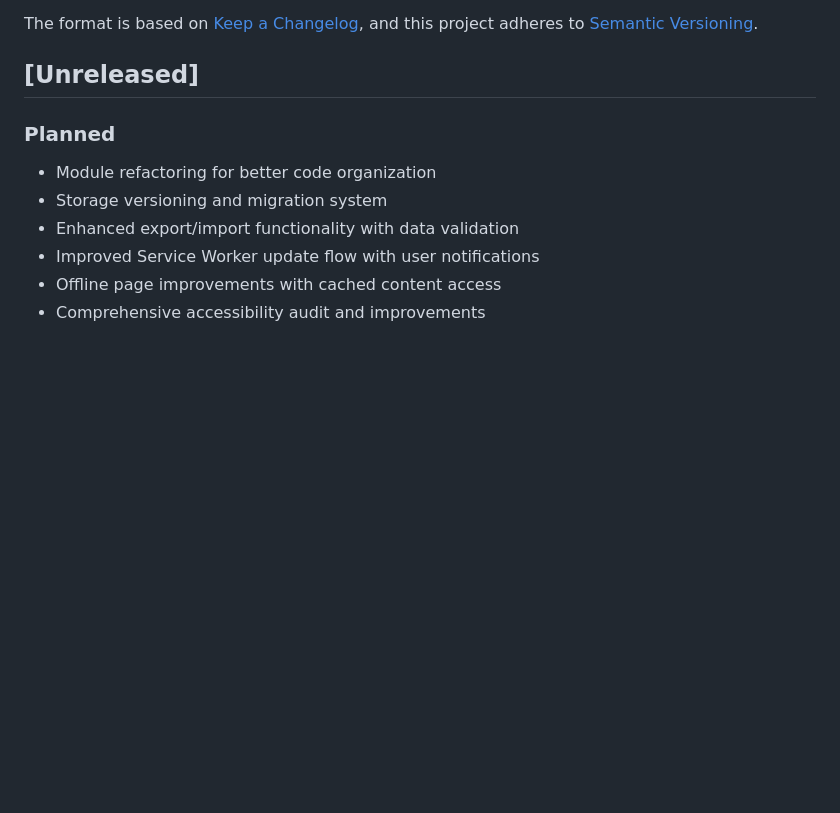
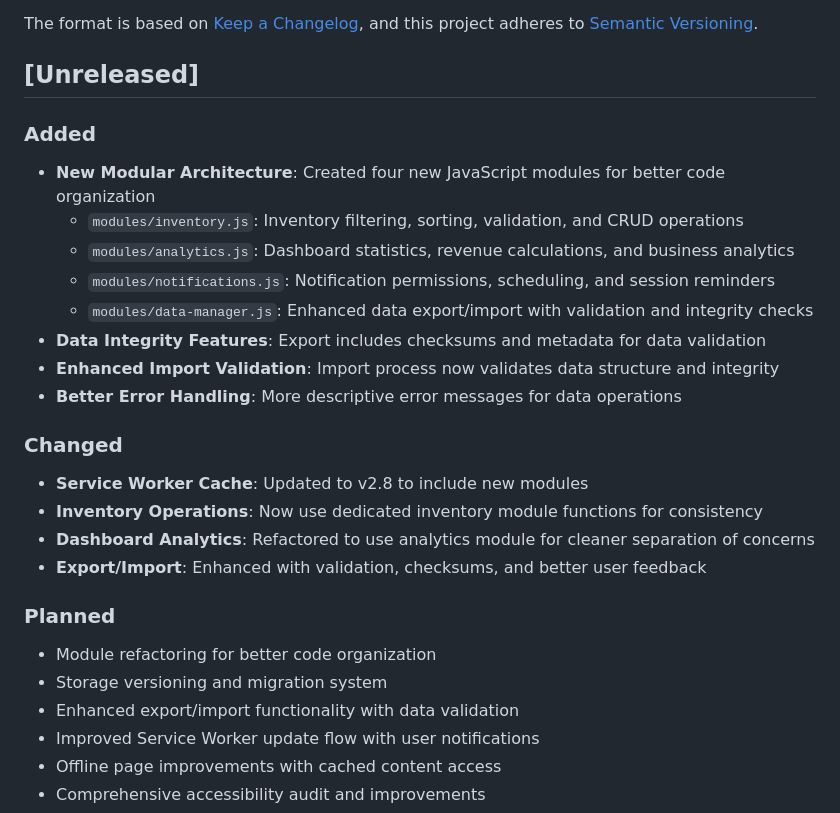
Before and after one commit to vovkez11/inkmanagerprov2, a Markdown page: CHANGELOG.md, the part around the change. Rendered like a GitHub page; blank space fills up the shorter version.

Commit message:
Update CHANGELOG with modularization improvements
Co-authored-by: vovkez11 <235933372+vovkez11@users.noreply.github.com>

```diff
--- a/CHANGELOG.md
+++ b/CHANGELOG.md
@@ -6,6 +6,22 @@ The format is based on [Keep a Changelog](https://keepachangelog.com/en/1.0.0/),
 and this project adheres to [Semantic Versioning](https://semver.org/spec/v2.0.0.html).
 
 ## [Unreleased]
+
+### Added
+- **New Modular Architecture**: Created four new JavaScript modules for better code organization
+  - `modules/inventory.js`: Inventory filtering, sorting, validation, and CRUD operations
+  - `modules/analytics.js`: Dashboard statistics, revenue calculations, and business analytics
+  - `modules/notifications.js`: Notification permissions, scheduling, and session reminders
+  - `modules/data-manager.js`: Enhanced data export/import with validation and integrity checks
+- **Data Integrity Features**: Export includes checksums and metadata for data validation
+- **Enhanced Import Validation**: Import process now validates data structure and integrity
+- **Better Error Handling**: More descriptive error messages for data operations
+
+### Changed
+- **Service Worker Cache**: Updated to v2.8 to include new modules
+- **Inventory Operations**: Now use dedicated inventory module functions for consistency
+- **Dashboard Analytics**: Refactored to use analytics module for cleaner separation of concerns
+- **Export/Import**: Enhanced with validation, checksums, and better user feedback
 
 ### Planned
 - Module refactoring for better code organization
```
